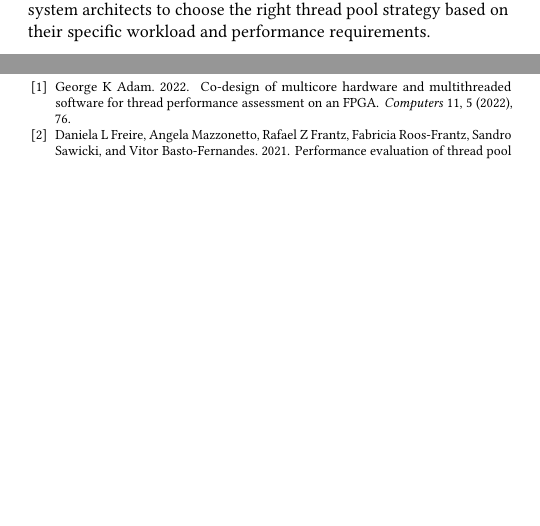
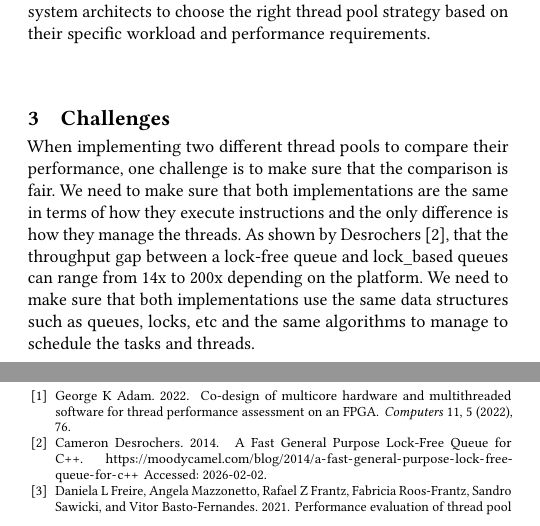
Before and after one commit to Harshil2107/Ecs251_project, a LaTeX paper (final_report/main.tex): two parts of the columns of pages 1 and 4 of 5, joined at a grey line, cut so that both start at the same text, the shorter picture padded with empty space. Compiled offline with pdfLaTeX.

Commit message:
add challenges section to report from proposal

```diff
--- a/final_report/main.tex
+++ b/final_report/main.tex
@@ -83,6 +83,12 @@ By systematically evaluating these trade-offs, we can provide practical guidelin
 % We need to make sure that both implementations are the same in terms of how they execute instructions and the only difference is how they manage the threads.
 % As shown by Desrochers \cite{desrochers2014fast_lock_free_queue}, that the throughput gap between a lock-free queue and lock\_based queues can range from 14x to 200x depending on the platform.
 % We need to make sure that both implementations use the same data structures such as queues, locks, etc and the same algorithms to manage to schedule the tasks and threads.
+
+\section{Challenges}
+When implementing two different thread pools to compare their performance, one challenge is to make sure that the comparison is fair.
+We need to make sure that both implementations are the same in terms of how they execute instructions and the only difference is how they manage the threads.
+As shown by Desrochers \cite{desrochers2014fast_lock_free_queue}, that the throughput gap between a lock-free queue and lock\_based queues can range from 14x to 200x depending on the platform.
+We need to make sure that both implementations use the same data structures such as queues, locks, etc and the same algorithms to manage to schedule the tasks and threads.
 
 \section{Implementation}\label{sec:implementation}
 We tested the dynamic thread pool and the static thread pool on cloud lab.
```
Also changed, not shown: final_report/main.pdf, final_report/main.tex (2 more changed lines).
